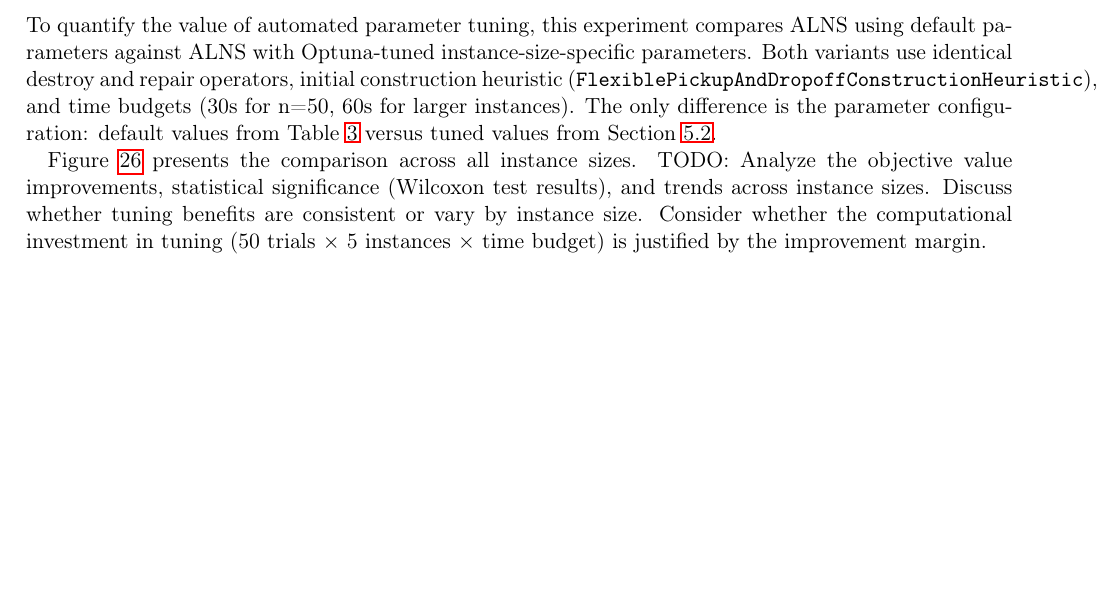
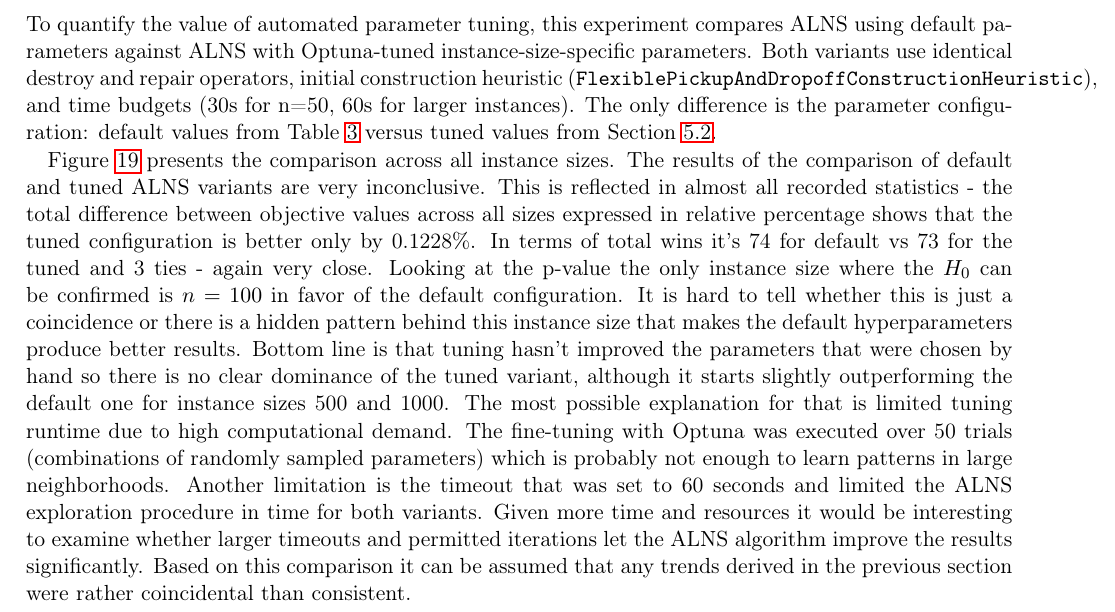
Before and after one commit to daniellevin233/heuristic-optimization-techniques, a LaTeX problem sheet (report/assignment2/assignment2_report.tex): part of page 24 of 26 before the commit and part of page 18 of 26 after it, cut so that both start at the same text, the shorter picture padded with empty space. Compiled offline with pdfLaTeX.

Commit message:
last plot and report polishing

```diff
--- a/report/assignment2/assignment2_report.tex
+++ b/report/assignment2/assignment2_report.tex
@@ -673,3 +673,32 @@ sqlite database used for storing and visualizing results, as this database is no
 The framework of loading ALNS configs was adjusted to automatically discover the tuned parameters configuration of the
 closest instance size, thus for instance size 1000 the parameters tuned for instance size 500 will be used.
 
+\subsection{Impact of Parameter Tuning: ALNS Default vs ALNS Tuned}
+
+To quantify the value of automated parameter tuning, this experiment compares ALNS using default parameters against
+ALNS with Optuna-tuned instance-size-specific parameters.
+Both variants use identical destroy and repair operators, initial construction heuristic
+(\texttt{FlexiblePickupAndDropoffConstructionHeuristic}), and time budgets (30s for n=50, 60s for larger instances).
+The only difference is the parameter configuration: default values from Table~\ref{tab:tuned_params_n50} versus
+tuned values from Section~\ref{subsec:alns_tuning_results}.
+
+Figure~\ref{fig:alns_default_vs_tuned_comparison} presents the comparison across all instance sizes.
+The results of the comparison of default and tuned ALNS variants are very inconclusive.
+This is reflected in almost all recorded statistics - the total difference between objective values across all sizes
+expressed in relative percentage shows that the tuned configuration is better only by 0.1228\%.
+In terms of total wins it's 74 for default vs 73 for the tuned and 3 ties - again very close.
+Looking at the p-value the only instance size where the $H_0$ can be confirmed is $n=100$ in favor of the default
+configuration.
+It is hard to tell whether this is just a coincidence or there is a hidden pattern behind this instance size that
+makes the default hyperparameters produce better results.
+Bottom line is that tuning hasn't improved the parameters that were chosen by hand so there is no clear dominance of the
+tuned variant, although it starts slightly outperforming the default one for instance sizes 500 and 1000.
+The most possible explanation for that is limited tuning runtime due to high computational demand.
+The fine-tuning with Optuna was executed over 50 trials (combinations of randomly sampled parameters) which is probably
+not enough to learn patterns in large neighborhoods.
+Another limitation is the timeout that was set to 60 seconds and limited the ALNS exploration procedure in time for both
+variants.
+Given more time and resources it would be interesting to examine whether larger timeouts and permitted iterations
+let the ALNS algorithm improve the results significantly.
+Based on this comparison it can be assumed that any trends derived in the previous section were rather coincidental
+than consistent.
@@ -880,16 +916,3 @@ may matter less than for medium-sized problems where ALNS's superior exploration
     \label{fig:sa_vs_alns_histogram}
 \end{figure}
 
-\subsection{Impact of Parameter Tuning: ALNS Default vs ALNS Tuned}
-
-To quantify the value of automated parameter tuning, this experiment compares ALNS using default parameters against
-ALNS with Optuna-tuned instance-size-specific parameters.
-Both variants use identical destroy and repair operators, initial construction heuristic
-(\texttt{FlexiblePickupAndDropoffConstructionHeuristic}), and time budgets (30s for n=50, 60s for larger instances).
-The only difference is the parameter configuration: default values from Table~\ref{tab:tuned_params_n50} versus
-tuned values from Section~\ref{subsec:alns_tuning_results}.
-
-Figure~\ref{fig:alns_default_vs_tuned_comparison} presents the comparison across all instance sizes.
-TODO: Analyze the objective value improvements, statistical significance (Wilcoxon test results), and trends across
-instance sizes. Discuss whether tuning benefits are consistent or vary by instance size. Consider whether the
-computational investment in tuning (50 trials × 5 instances × time budget) is justified by the improvement margin.
```
Also changed, not shown: plots/ALNS-Default_vs_ALNS-Tuned_50-100-200-500-1000_20260118_152204.png (added), report/assignment2/ALNS-Default_vs_ALNS-Tuned_50-100-200-500-1000_20260118_152204.png (added), report/assignment2/assignment2_report.tex (17 more changed lines).
